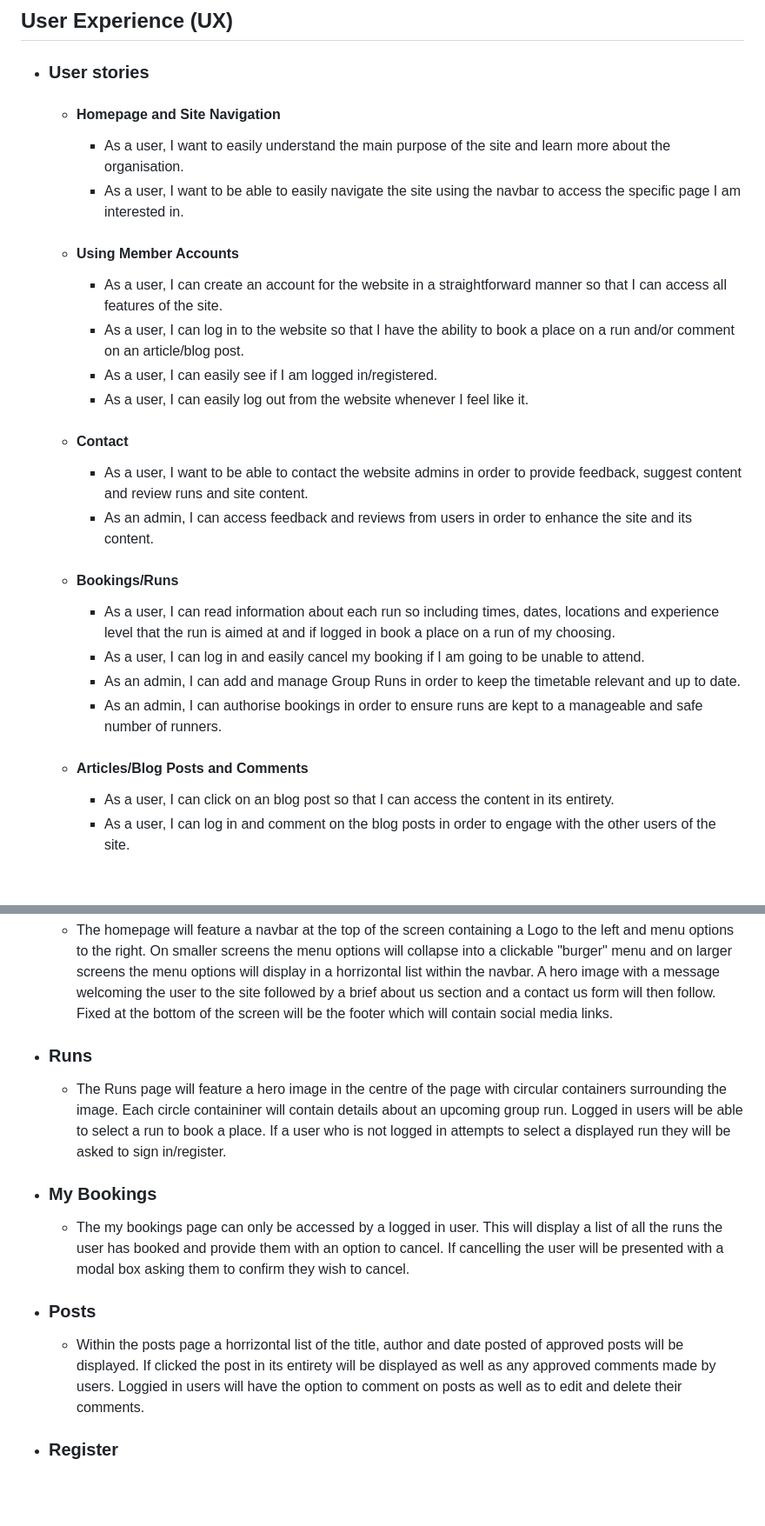
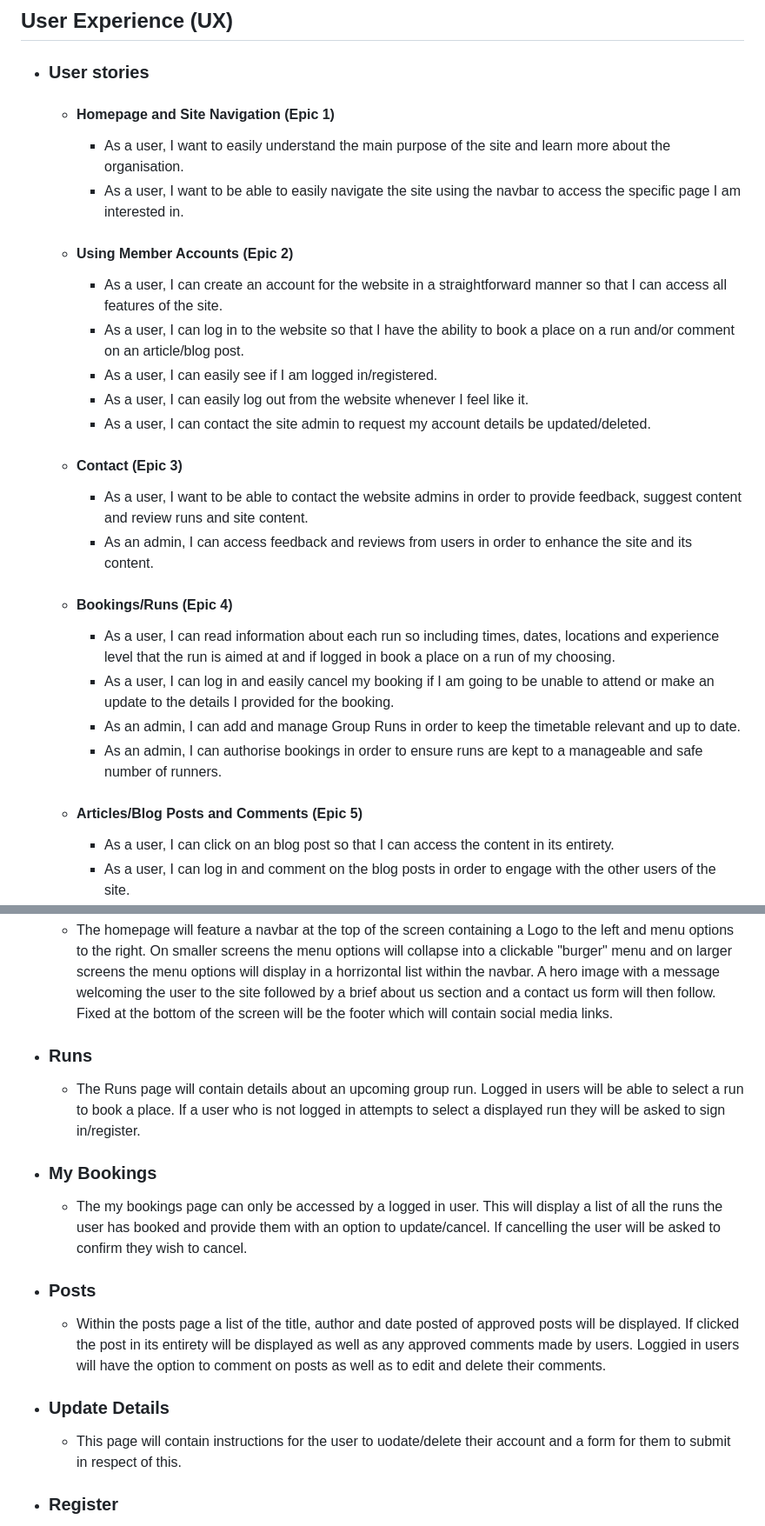
Before and after one commit to Chris-Tollan/run-tribe, a Markdown page: README.md, 2 parts joined by grey strips. Shown: that part at 87% size. Rendered like a GitHub page; blank space fills up the shorter version.

```diff
--- a/README.md
+++ b/README.md
@@ -19,27 +19,28 @@ Whether you're seeking new challenges, training partners, or simply looking to i
 ## User Experience (UX)
 -   ### User stories
 
-    - #### Homepage and Site Navigation
+    - #### Homepage and Site Navigation (Epic 1)
         -  As a user, I want to easily understand the main purpose of the site and learn more about the organisation.
         -  As a user, I want to be able to easily navigate the site using the navbar to access the specific page I am interested in.
 
-    - #### Using Member Accounts
+    - #### Using Member Accounts (Epic 2)
         -  As a user, I can create an account for the website in a straightforward manner so that I can access all features of the site.
         -  As a user, I can log in to the website so that I have the ability to book a place on a run and/or comment on an article/blog post.
         -  As a user, I can easily see if I am logged in/registered.
         -  As a user, I can easily log out from the website whenever I feel like it.
+        -  As a user, I can contact the site admin to request my account details be updated/deleted.
 
-    - #### Contact
+    - #### Contact (Epic 3)
         - As a user, I want to be able to contact the website admins in order to provide feedback, suggest content and review runs and site content.
         - As an admin, I can access feedback and reviews from users in order to enhance the site and its content.
 
-    -  #### Bookings/Runs
+    -  #### Bookings/Runs (Epic 4)
         - As a user, I can read information about each run so including times, dates, locations and experience level that the run is aimed at and if logged in book a place on a run of my choosing.
-        - As a user, I can log in and easily cancel my booking if I am going to be unable to attend.
+        - As a user, I can log in and easily cancel my booking if I am going to be unable to attend or make an update to the details I provided for the booking.
         - As an admin, I can add and manage Group Runs in order to keep the timetable relevant and up to date.
         - As an admin, I can authorise bookings in order to ensure runs are kept to a manageable and safe number of runners.
 
-    -   #### Articles/Blog Posts and Comments
+    -   #### Articles/Blog Posts and Comments (Epic 5)
         -  As a user, I can click on an blog post so that I can access the content in its entirety.
         -  As a user, I can log in and comment on the blog posts in order to engage with the other users of the site.
         - As an admin, I can authorise comments users make to blog posts in order to ensure the sites content does not become irrelevant or become of an abusive, inappropriate nature.
@@ -92,13 +88,16 @@ Whether you're seeking new challenges, training partners, or simply looking to i
     -  The homepage will feature a navbar at the top of the screen containing a Logo to the left and menu options to the right. On smaller screens the menu options will collapse into a clickable "burger" menu and on larger screens the menu options will display in a horrizontal list within the navbar. A hero image with a message welcoming the user to the site followed by a brief about us section and a contact us form will then follow. Fixed  at the bottom of the screen will be the footer which will contain social media links.
 
 -   ### Runs
-    -  The Runs page will feature a hero image in the centre of the page with circular containers surrounding the image. Each circle containiner will contain details about an upcoming group run. Logged in users will be able to select a run to book a place. If a user who is not logged in attempts to select a displayed run they will be asked to sign in/register.
+    -  The Runs page will contain details about an upcoming group run. Logged in users will be able to select a run to book a place. If a user who is not logged in attempts to select a displayed run they will be asked to sign in/register.
 
 -   ### My Bookings
-    - The my bookings page can only be accessed by a logged in user. This will display a list of all the runs the user has booked and provide them with an option to cancel. If cancelling the user will be presented with a modal box asking them to confirm they wish to cancel.
+    - The my bookings page can only be accessed by a logged in user. This will display a list of all the runs the user has booked and provide them with an option to update/cancel. If cancelling the user will be asked to confirm they wish to cancel.
 
 -   ### Posts
-    - Within the posts page a horrizontal list of the title, author and date posted of approved posts will be displayed. If clicked the post in its entirety will be displayed as well as any approved comments made by users. Loggied in users will have the option to comment on posts as well as to edit and delete their comments.
+    - Within the posts page a list of the title, author and date posted of approved posts will be displayed. If clicked the post in its entirety will be displayed as well as any approved comments made by users. Loggied in users will have the option to comment on posts as well as to edit and delete their comments.
+
+-   ### Update Details
+    - This page will contain instructions for the user to uodate/delete their account and a form for them to submit in respect of this.
 
 -   ### Register
     - This can be accessed via the navbar and users will have the option to create an account. Users will be asked to created a username, add their email address, enter and re-enter a password in order to sign up.
```
Also changed, not shown: other parts of README.md (+45 -13 lines).
